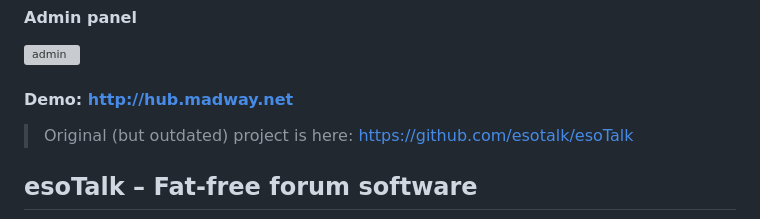
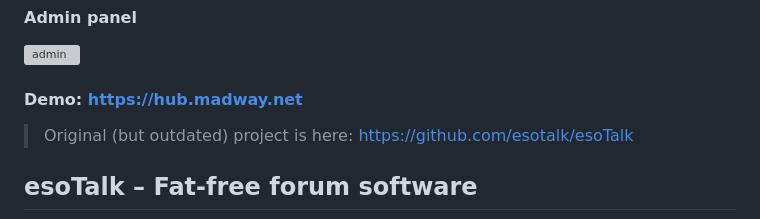
Before and after one commit to madromas/esoTalk-v3, a Markdown page: README.md, the part around the change. Drawn GitHub-style; grey boxes are pictures that could not be loaded.

```diff
--- a/README.md
+++ b/README.md
@@ -14,7 +14,7 @@
 
 ![admin](https://github.com/madromas/esoTalk-v3/assets/64708726/dd734994-4a11-4bfd-930f-542c58cc3b1a)
 
-#### Demo: http://hub.madway.net
+#### Demo: https://hub.madway.net
 
 > Original (but outdated) project is here: https://github.com/esotalk/esoTalk
 
```
